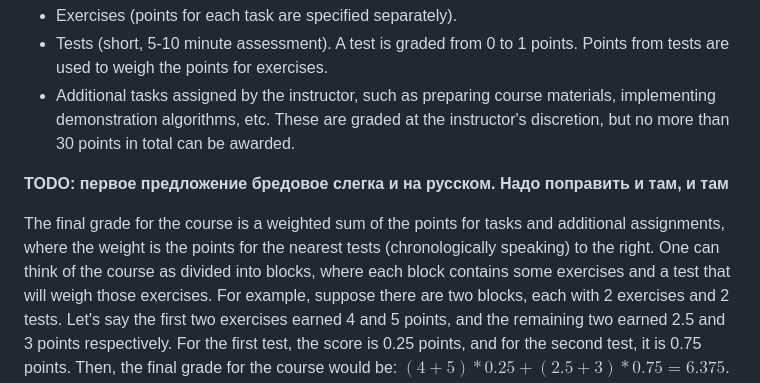
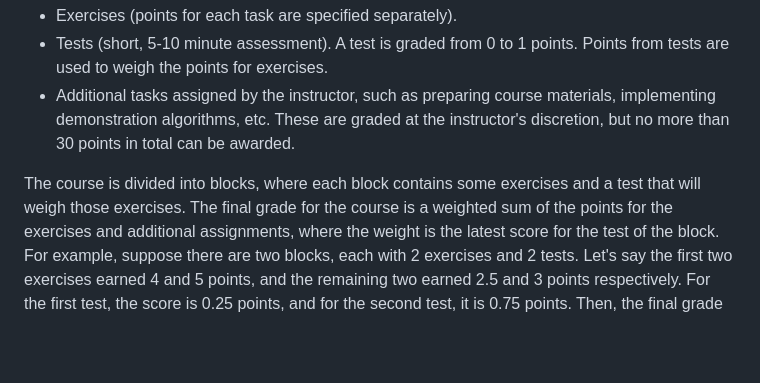
Before and after one commit to FormalLanguageConstrainedPathQuerying/formal-lang-course, a Markdown page: README.en.md, the part around the change. GitHub-like rendering; blank space fills up the shorter version.

Commit message:
Make weighing example more clear
Co-authored-by: Efim Kubishkin <efimkub@mail.ru>

```diff
--- a/README.en.md
+++ b/README.en.md
@@ -51,10 +51,8 @@ Points are awarded for the following:
 - Additional tasks assigned by the instructor, such as preparing course materials, implementing demonstration algorithms, etc.
   These are graded at the instructor's discretion, but no more than 30 points in total can be awarded.
 
-__TODO: первое предложение бредовое слегка и на русском. Надо поправить и там, и там__
-
-The final grade for the course is a weighted sum of the points for tasks and additional assignments, where the weight is the points for the nearest tests (chronologically speaking) to the right.
-One can think of the course as divided into blocks, where each block contains some exercises and a test that will weigh those exercises.
+The course is divided into blocks, where each block contains some exercises and a test that will weigh those exercises.
+The final grade for the course is a weighted sum of the points for the exercises and additional assignments, where the weight is the latest score for the test of the block.
 For example, suppose there are two blocks, each with 2 exercises and 2 tests.
 Let's say the first two exercises earned 4 and 5 points, and the remaining two earned 2.5 and 3 points respectively. For the first test, the score is 0.25 points, and for the second test, it is 0.75 points.
 Then, the final grade for the course would be:
```
